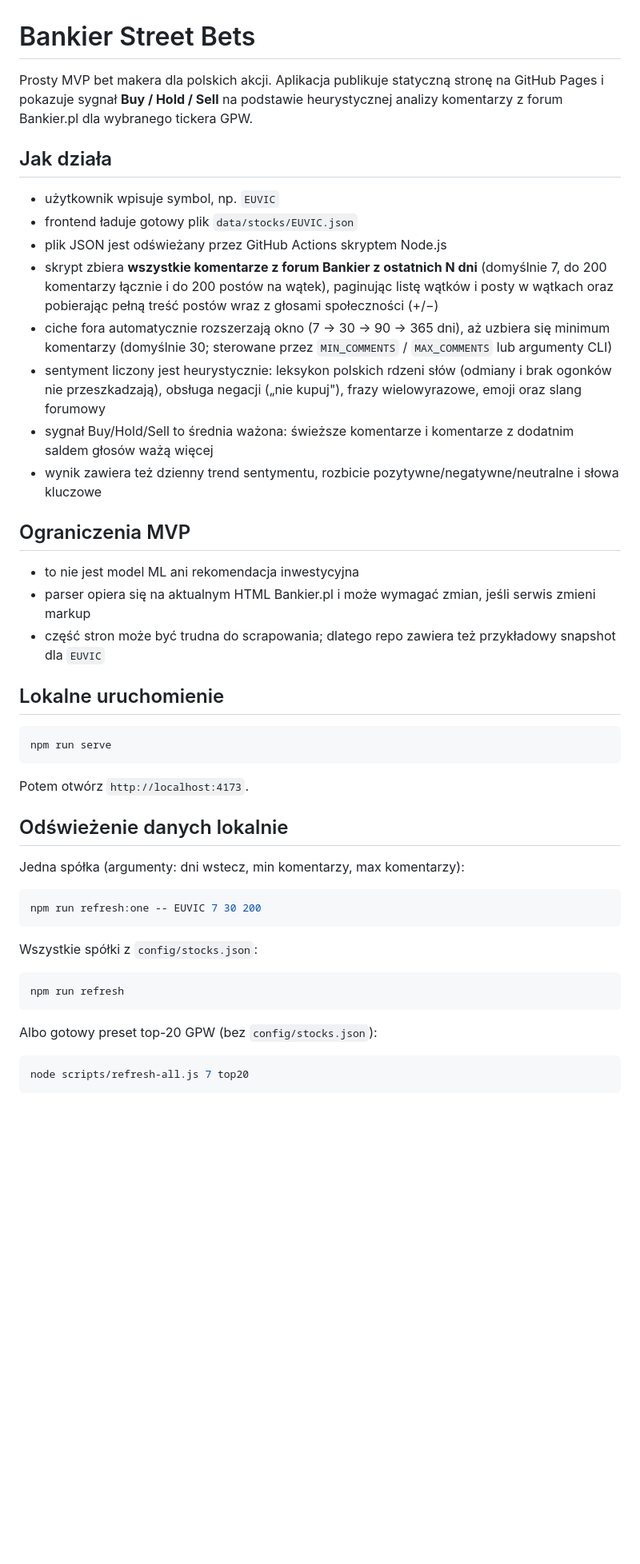
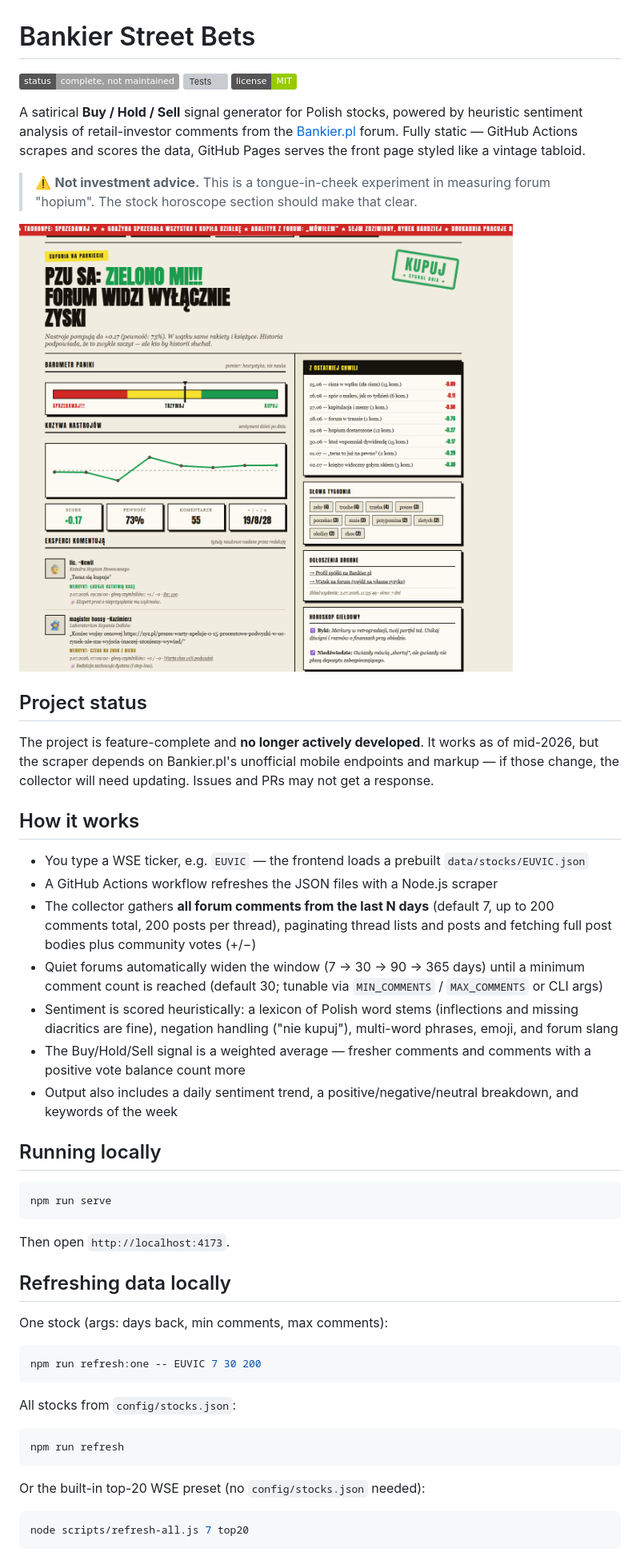
Before and after one commit to 110kc3/bankier-street-bets, a Markdown page: README.md, the part around one of its changes. Shown at 80% size. Rendered like a GitHub page; pictures changed too: docs/screenshot.png (added); badges without logos; blank space fills up the shorter version; grey boxes are pictures that could not be loaded.

Commit message:
Project good-buy

````diff
--- a/README.md
+++ b/README.md
@@ -1,47 +1,52 @@
 # Bankier Street Bets
 
-Prosty MVP bet makera dla polskich akcji. Aplikacja publikuje statyczną stronę na GitHub Pages i pokazuje sygnał **Buy / Hold / Sell** na podstawie heurystycznej analizy komentarzy z forum Bankier.pl dla wybranego tickera GPW.
+[![Status: complete](https://img.shields.io/badge/status-complete%2C%20not%20maintained-lightgrey)](#project-status)
+[![Tests](https://github.com/110kc3/bankier-street-bets/actions/workflows/test.yml/badge.svg)](https://github.com/110kc3/bankier-street-bets/actions/workflows/test.yml)
+[![License: MIT](https://img.shields.io/badge/license-MIT-green)](LICENSE)
 
-## Jak działa
+A satirical **Buy / Hold / Sell** signal generator for Polish stocks, powered by heuristic sentiment analysis of retail-investor comments from the [Bankier.pl](https://www.bankier.pl) forum. Fully static — GitHub Actions scrapes and scores the data, GitHub Pages serves the front page styled like a vintage tabloid.
 
-- użytkownik wpisuje symbol, np. `EUVIC`
-- frontend ładuje gotowy plik `data/stocks/EUVIC.json`
-- plik JSON jest odświeżany przez GitHub Actions skryptem Node.js
-- skrypt zbiera **wszystkie komentarze z forum Bankier z ostatnich N dni** (domyślnie 7, do 200 komentarzy łącznie i do 200 postów na wątek), paginując listę wątków i posty w wątkach oraz pobierając pełną treść postów wraz z głosami społeczności (+/−)
-- ciche fora automatycznie rozszerzają okno (7 → 30 → 90 → 365 dni), aż uzbiera się minimum komentarzy (domyślnie 30; sterowane przez `MIN_COMMENTS` / `MAX_COMMENTS` lub argumenty CLI)
-- sentyment liczony jest heurystycznie: leksykon polskich rdzeni słów (odmiany i brak ogonków nie przeszkadzają), obsługa negacji („nie kupuj"), frazy wielowyrazowe, emoji oraz slang forumowy
-- sygnał Buy/Hold/Sell to średnia ważona: świeższe komentarze i komentarze z dodatnim saldem głosów ważą więcej
-- wynik zawiera też dzienny trend sentymentu, rozbicie pozytywne/negatywne/neutralne i słowa kluczowe
+> ⚠️ **Not investment advice.** This is a tongue-in-cheek experiment in measuring forum "hopium". The stock horoscope section should make that clear.
 
-## Ograniczenia MVP
+![Bankier Street Bets — PZU showing a BUY signal with panic barometer, sentiment curve, and forum "experts" commentary](docs/screenshot.png)
 
-- to nie jest model ML ani rekomendacja inwestycyjna
-- parser opiera się na aktualnym HTML Bankier.pl i może wymagać zmian, jeśli serwis zmieni markup
-- część stron może być trudna do scrapowania; dlatego repo zawiera też przykładowy snapshot dla `EUVIC`
+## Project status
 
-## Lokalne uruchomienie
+The project is feature-complete and **no longer actively developed**. It works as of mid-2026, but the scraper depends on Bankier.pl's unofficial mobile endpoints and markup — if those change, the collector will need updating. Issues and PRs may not get a response.
+
+## How it works
+
+- You type a WSE ticker, e.g. `EUVIC` — the frontend loads a prebuilt `data/stocks/EUVIC.json`
+- A GitHub Actions workflow refreshes the JSON files with a Node.js scraper
+- The collector gathers **all forum comments from the last N days** (default 7, up to 200 comments total, 200 posts per thread), paginating thread lists and posts and fetching full post bodies plus community votes (+/−)
+- Quiet forums automatically widen the window (7 → 30 → 90 → 365 days) until a minimum comment count is reached (default 30; tunable via `MIN_COMMENTS` / `MAX_COMMENTS` or CLI args)
+- Sentiment is scored heuristically: a lexicon of Polish word stems (inflections and missing diacritics are fine), negation handling ("nie kupuj"), multi-word phrases, emoji, and forum slang
+- The Buy/Hold/Sell signal is a weighted average — fresher comments and comments with a positive vote balance count more
+- Output also includes a daily sentiment trend, a positive/negative/neutral breakdown, and keywords of the week
+
+## Running locally
 
 ```bash
 npm run serve
 ```
 
-Potem otwórz `http://localhost:4173`.
+Then open `http://localhost:4173`.
 
-## Odświeżenie danych lokalnie
+## Refreshing data locally
 
-Jedna spółka (argumenty: dni wstecz, min komentarzy, max komentarzy):
+One stock (args: days back, min comments, max comments):
 
 ```bash
 npm run refresh:one -- EUVIC 7 30 200
 ```
 
-Wszystkie spółki z `config/stocks.json`:
+All stocks from `config/stocks.json`:
 
 ```bash
 npm run refresh
 ```
 
-Albo gotowy preset top-20 GPW (bez `config/stocks.json`):
+Or the built-in top-20 WSE preset (no `config/stocks.json` needed):
 
 ```bash
 node scripts/refresh-all.js 7 top20
````
Also changed, not shown: other parts of README.md (+34 -32 lines).
